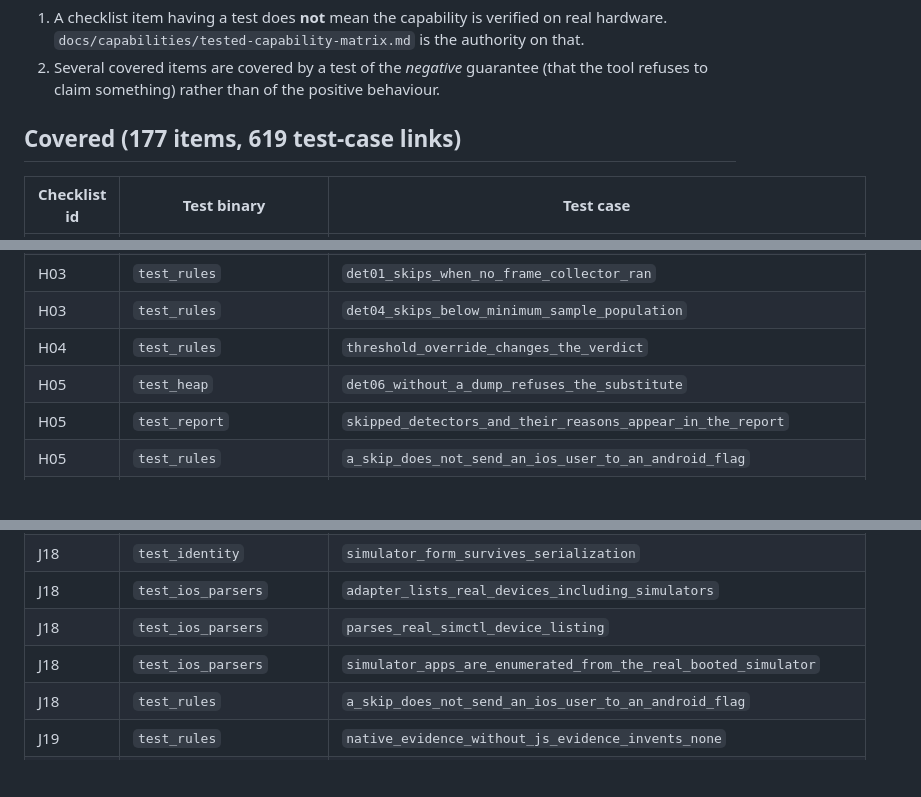
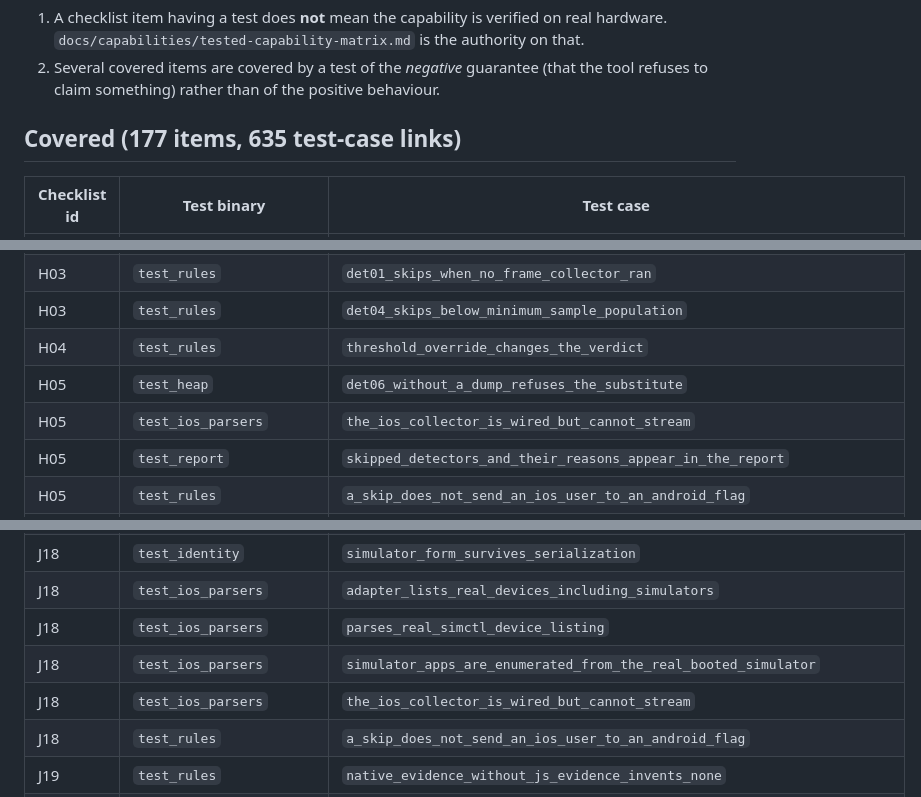
Before and after one commit to Ky0-Nguyen/devx, a Markdown page: docs/requirement-test-map.md, 3 parts joined by grey strips. Drawn GitHub-style; blank space fills up the shorter version.

```diff
--- a/docs/requirement-test-map.md
+++ b/docs/requirement-test-map.md
@@ -19,7 +19,7 @@ Two cautions on reading this:
    (that the tool refuses to claim something) rather than of the positive
    behaviour.
 
-## Covered (177 items, 619 test-case links)
+## Covered (177 items, 635 test-case links)
 
 | Checklist id | Test binary | Test case |
 |---|---|---|
@@ -429,6 +434,7 @@ Two cautions on reading this:
 | H03 | `test_rules` | `det04_skips_below_minimum_sample_population` |
 | H04 | `test_rules` | `threshold_override_changes_the_verdict` |
 | H05 | `test_heap` | `det06_without_a_dump_refuses_the_substitute` |
+| H05 | `test_ios_parsers` | `the_ios_collector_is_wired_but_cannot_stream` |
 | H05 | `test_report` | `skipped_detectors_and_their_reasons_appear_in_the_report` |
 | H05 | `test_rules` | `a_skip_does_not_send_an_ios_user_to_an_android_flag` |
 | H05 | `test_rules` | `det05_needs_cycles_from_the_app_and_says_where_they_come_from` |
@@ -638,6 +653,7 @@ Two cautions on reading this:
 | J18 | `test_ios_parsers` | `adapter_lists_real_devices_including_simulators` |
 | J18 | `test_ios_parsers` | `parses_real_simctl_device_listing` |
 | J18 | `test_ios_parsers` | `simulator_apps_are_enumerated_from_the_real_booted_simulator` |
+| J18 | `test_ios_parsers` | `the_ios_collector_is_wired_but_cannot_stream` |
 | J18 | `test_rules` | `a_skip_does_not_send_an_ios_user_to_an_android_flag` |
 | J19 | `test_rules` | `native_evidence_without_js_evidence_invents_none` |
 | J20 | `test_ingestion` | `xctrace_toc_reads_the_run_without_claiming_a_platform` |
```
Also changed, not shown: other parts of docs/requirement-test-map.md (+17 -3 lines), docs/known-limitations.md (+22 -3 lines).
